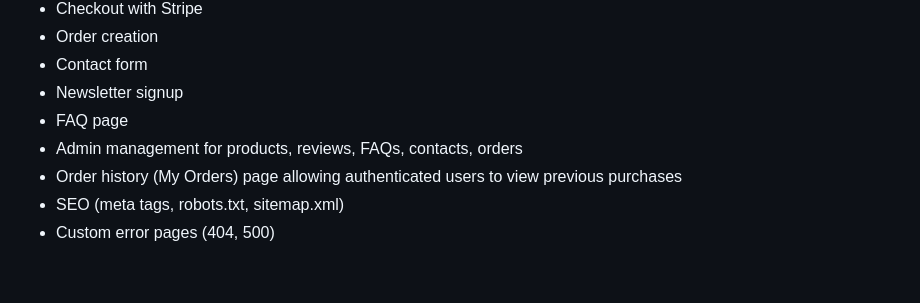
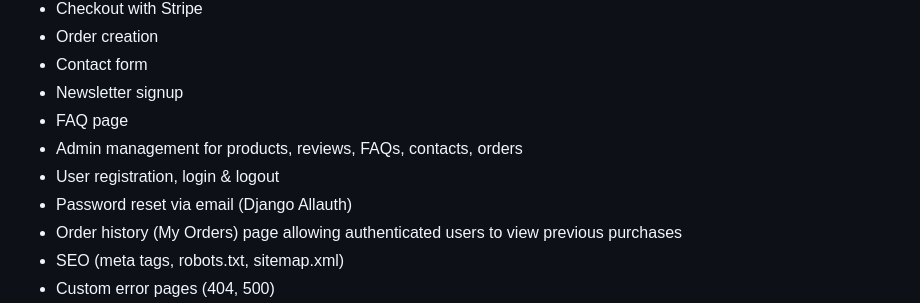
Before and after one commit to reubenja77/local_candle_co, a Markdown page: README.md, the part around the change. GitHub-like rendering; blank space fills up the shorter version.

Commit message:
docs: finalize README and TESTING documentation

```diff
--- a/README.md
+++ b/README.md
@@ -154,6 +154,8 @@ Typography combines clean sans-serif fonts for readability with subtle serif acc
 - Newsletter signup
 - FAQ page
 - Admin management for products, reviews, FAQs, contacts, orders
+- User registration, login & logout
+- Password reset via email (Django Allauth)
 - Order history (My Orders) page allowing authenticated users to view previous purchases
 - SEO (meta tags, robots.txt, sitemap.xml)
 - Custom error pages (404, 500)
```
Also changed, not shown: TESTING.md (+4 -0 lines).
